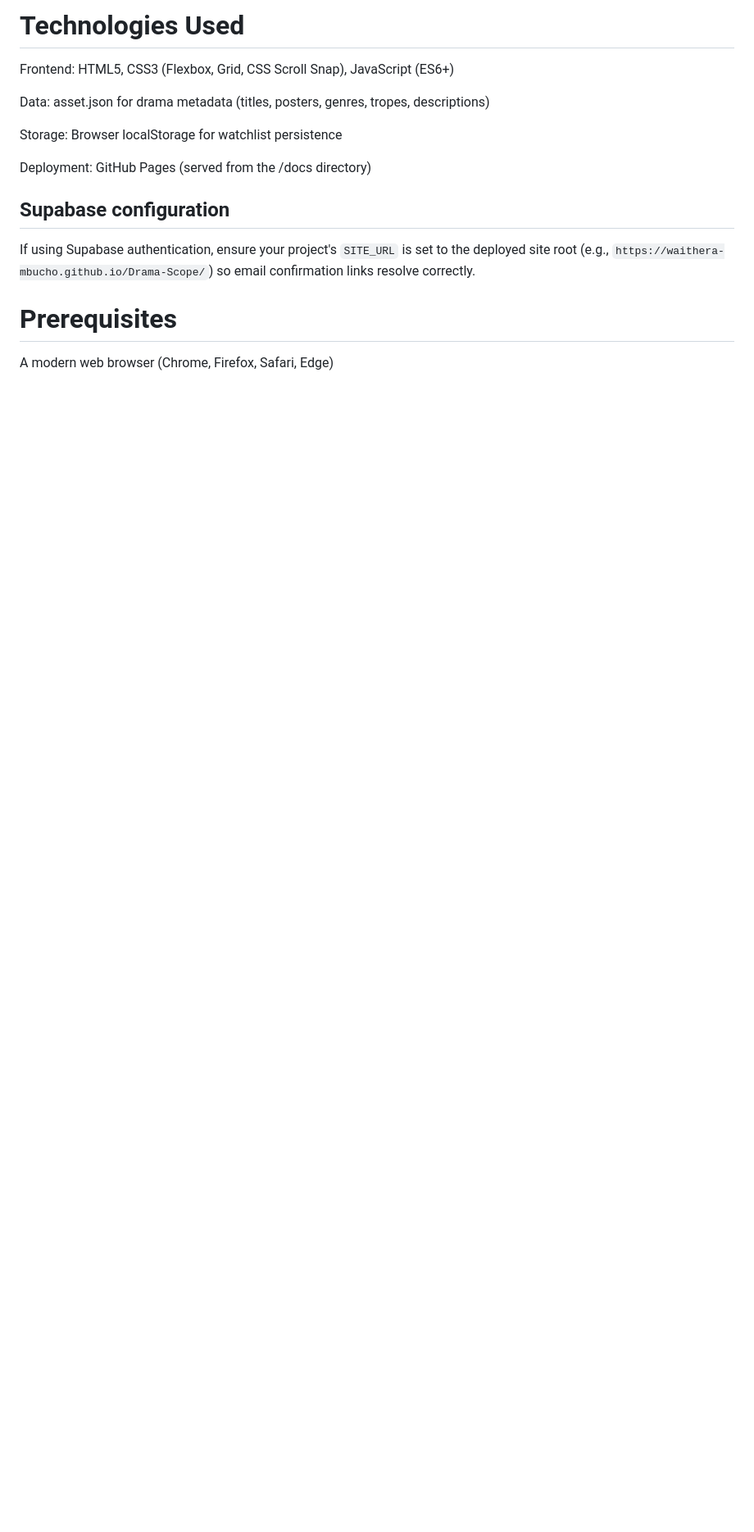
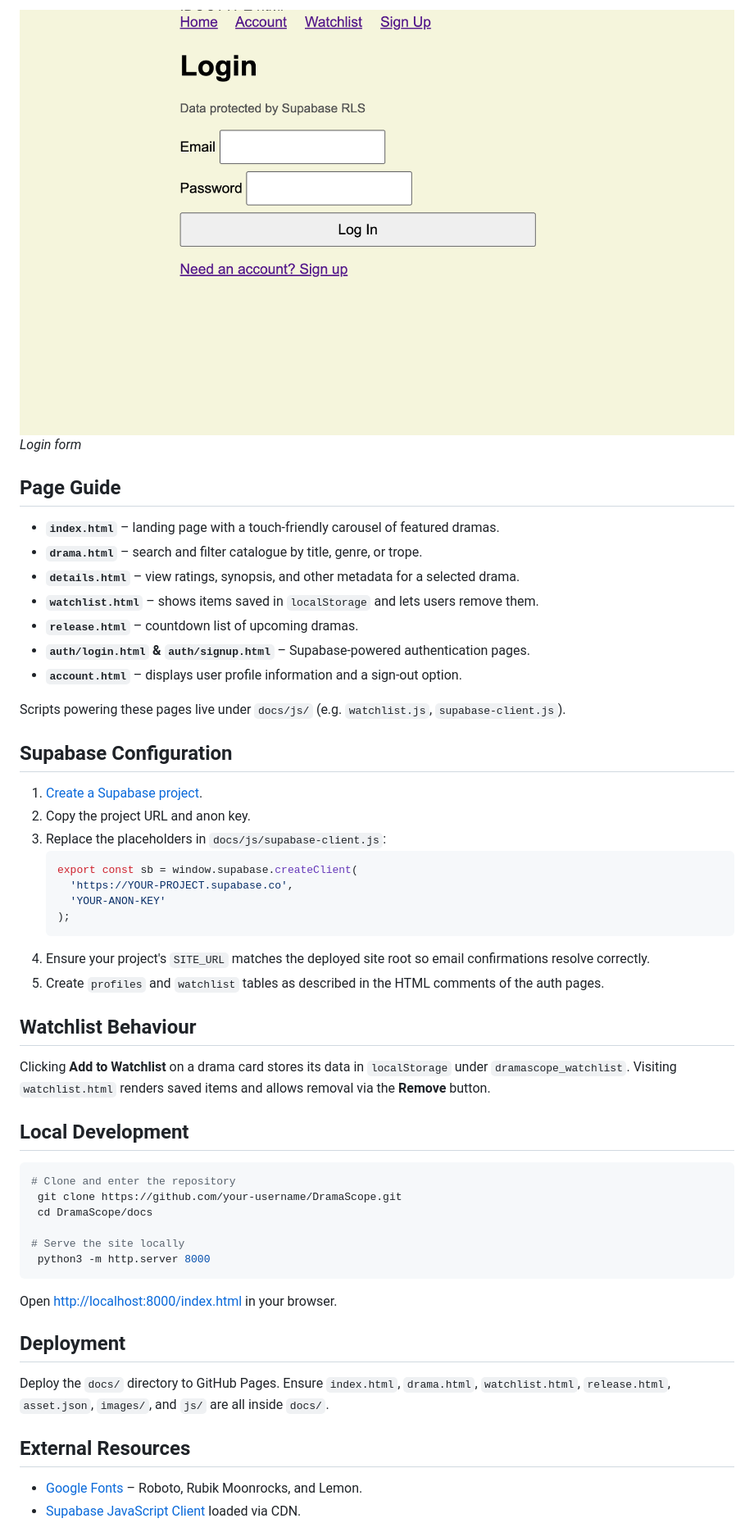
Before and after one commit to Waithera-Mbucho/Drama-Scope, a Markdown page: README.md, the part around the change printed below. Shown: that part at 82% size. Rendered like a GitHub page; blank space fills up the shorter version.

Commit message:
readme 2.0

````diff
--- a/README.md
+++ b/README.md
@@ -16,19 +27,49 @@ Responsive DesignBuilt with CSS Grid and Flexbox to ensure seamless layouts on m
 
-# Technologies Used
+![Login Page](docs/images/loginpage.png)
+*Login form*
 
-Frontend: HTML5, CSS3 (Flexbox, Grid, CSS Scroll Snap), JavaScript (ES6+)
+## Page Guide
+- **`index.html`** – landing page with a touch-friendly carousel of featured dramas.
+- **`drama.html`** – search and filter catalogue by title, genre, or trope.
+- **`details.html`** – view ratings, synopsis, and other metadata for a selected drama.
+- **`watchlist.html`** – shows items saved in `localStorage` and lets users remove them.
+- **`release.html`** – countdown list of upcoming dramas.
+- **`auth/login.html` & `auth/signup.html`** – Supabase-powered authentication pages.
+- **`account.html`** – displays user profile information and a sign‑out option.
 
-Data: asset.json for drama metadata (titles, posters, genres, tropes, descriptions)
+Scripts powering these pages live under `docs/js/` (e.g. `watchlist.js`, `supabase-client.js`).
 
-Storage: Browser localStorage for watchlist persistence
+## Supabase Configuration
+1. [Create a Supabase project](https://supabase.com/).
+2. Copy the project URL and anon key.
+3. Replace the placeholders in `docs/js/supabase-client.js`:
+   ```js
+   export const sb = window.supabase.createClient(
+     'https://YOUR-PROJECT.supabase.co',
+     'YOUR-ANON-KEY'
+   );
+   ```
+4. Ensure your project's `SITE_URL` matches the deployed site root so email confirmations resolve correctly.
+5. Create `profiles` and `watchlist` tables as described in the HTML comments of the auth pages.
 
-Deployment: GitHub Pages (served from the /docs directory)
+## Watchlist Behaviour
+Clicking **Add to Watchlist** on a drama card stores its data in `localStorage` under `dramascope_watchlist`. Visiting `watchlist.html` renders saved items and allows removal via the **Remove** button.
 
-## Supabase configuration
+## Local Development
+```bash
+# Clone and enter the repository
+ git clone https://github.com/your-username/DramaScope.git
+ cd DramaScope/docs
 
-If using Supabase authentication, ensure your project's `SITE_URL` is set to the deployed site root (e.g., `https://waithera-mbucho.github.io/Drama-Scope/`) so email confirmation links resolve correctly.
+# Serve the site locally
+ python3 -m http.server 8000
+```
+Open <http://localhost:8000/index.html> in your browser.
 
-# Prerequisites
+## Deployment
+Deploy the `docs/` directory to GitHub Pages. Ensure `index.html`, `drama.html`, `watchlist.html`, `release.html`, `asset.json`, `images/`, and `js/` are all inside `docs/`.
 
-A modern web browser (Chrome, Firefox, Safari, Edge)
+## External Resources
+- [Google Fonts](https://fonts.google.com/) – Roboto, Rubik Moonrocks, and Lemon.
+- [Supabase JavaScript Client](https://cdn.jsdelivr.net/npm/@supabase/supabase-js) loaded via CDN.
 
````
Also changed, not shown: other parts of README.md (+26 -88 lines).
